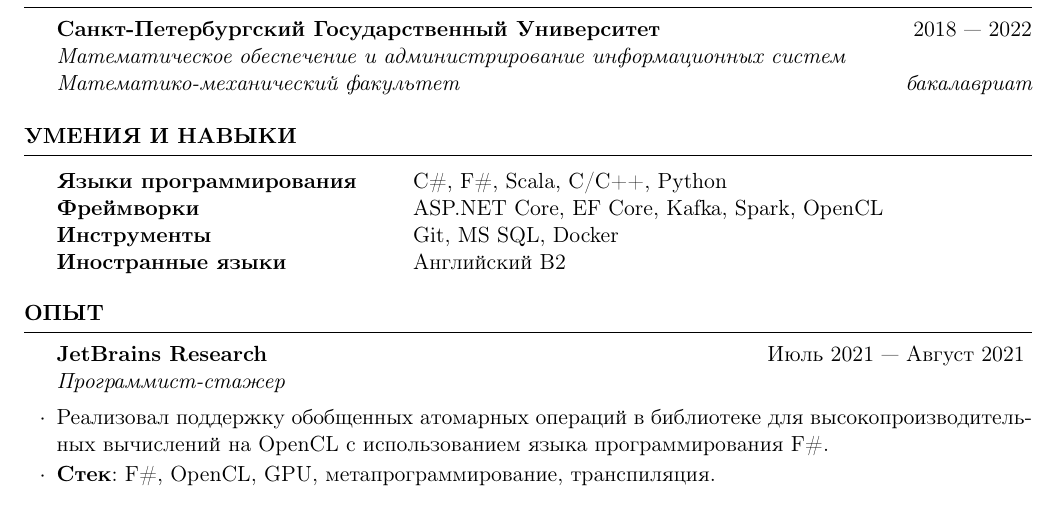
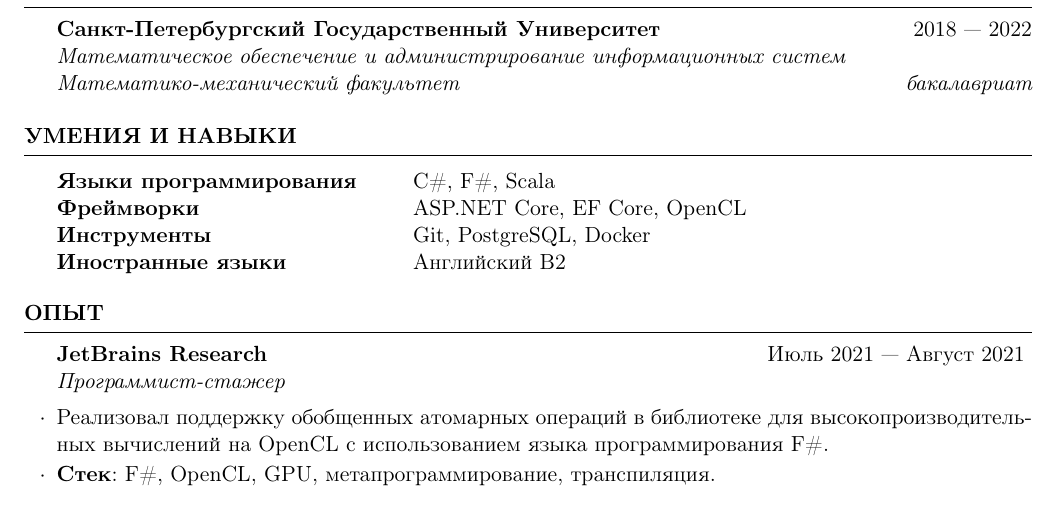
Before and after one commit to dpanfilyonok/cv, a LaTeX CV (PanfilyonokCV-ru.tex): part of the page, cut so that both start at the same text. Compiled offline with pdfLaTeX.

Commit message:
Update technologies

```diff
--- a/PanfilyonokCV-ru.tex
+++ b/PanfilyonokCV-ru.tex
@@ -58,9 +58,9 @@
 \begin{rSection}{Умения и Навыки}
 
 \begin{tabular}{ @{} >{\bfseries}l @{\hspace{6ex}} l }
-Языки программирования & \Csh, \Fsh, Scala, C/C++, Python \\
-Фреймворки & ASP.NET Core, EF Core, Kafka, Spark, OpenCL \\
-Инструменты & Git, MS SQL, Docker \\
+Языки программирования & \Csh, \Fsh, Scala \\
+Фреймворки & ASP.NET Core, EF Core, OpenCL \\
+Инструменты & Git, PostgreSQL, Docker \\
 Иностранные языки & Английский B2
 \end{tabular}
 
```
